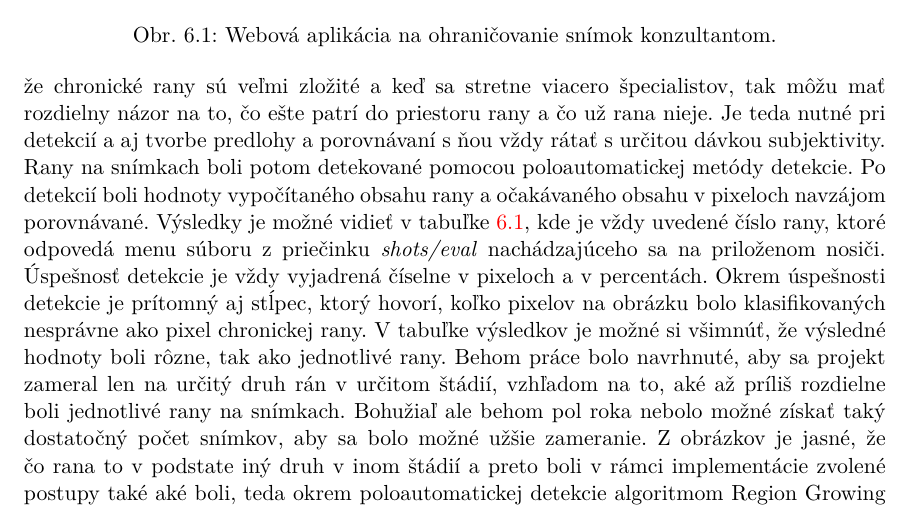
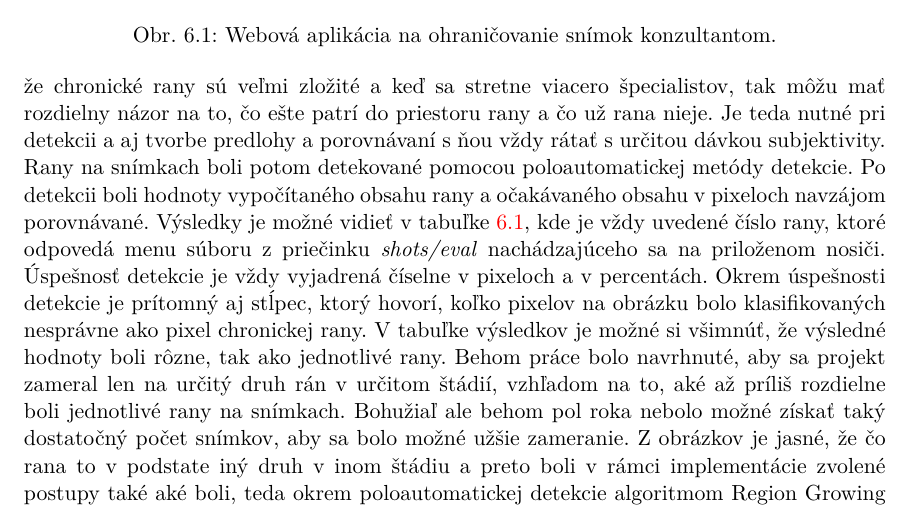
Before and after one commit to Raiper34/Diplomova-praca---text, a LaTeX thesis (projekt.tex, which reads chapters/testovanie-a-vyhodnocovanie.tex): part of page 52 of 61, cut so that both start at the same text. Compiled offline with pdfLaTeX.

Commit message:
korekcia

```diff
--- a/chapters/testovanie-a-vyhodnocovanie.tex
+++ b/chapters/testovanie-a-vyhodnocovanie.tex
@@ -61,7 +61,7 @@ Rana & Detekované & Očakávané & Správne detekované & Nesprávne detekovan
 \end{tabular}
 \caption{Výsledky vyhodnocovania poloautomatickej detekcie}
 \end{table}
-V tabuľke výsledkov je možné si všimnúť, že výsledné hodnoty boli rôzne, tak ako jednotlivé rany. Behom práce bolo navrhnuté, aby sa projekt zameral len na určitý druh rán v určitom štádií, vzhľadom na to, aké až príliš rozdielne boli jednotlivé rany na snímkach. Bohužiaľ ale behom pol roka nebolo možné získať taký dostatočný počet snímkov, aby sa bolo možné užšie zameranie. Z obrázkov je jasné, že čo rana to v podstate iný druh v inom štádií a preto boli v rámci implementácie zvolené postupy také aké boli, teda okrem poloautomatickej detekcie algoritmom Region Growing bol pridaný aj manuálny mód ohraničenia rany. Z tabuľky je možné si všimnúť hodnoty úspešnosti detekcie, ktoré sú presne 100\%. Rany, ktoré majú takúto úspešnosť boli síce detekované celé, avšak do okolia rany bol zahrnutý aj predstupeň pred samotným defektom. Takúto ranu je možné vidieť na obrázkoch \ref{fig:w4} a \ref{fig:w4d}. Naopak veľmi dobre bola detekovaná rana, ktorá bola jasne iná ako okolitá pokožka a to tak, že aj lajk by dokázal ranu ohraničiť. Ranu je možné vidieť na obrázkoch \ref{fig:w8} a \ref{fig:w8d}.
+V tabuľke výsledkov je možné si všimnúť, že výsledné hodnoty boli rôzne, tak ako jednotlivé rany. Behom práce bolo navrhnuté, aby sa projekt zameral len na určitý druh rán v určitom štádií, vzhľadom na to, aké až príliš rozdielne boli jednotlivé rany na snímkach. Bohužiaľ ale behom pol roka nebolo možné získať taký dostatočný počet snímkov, aby sa bolo možné užšie zameranie. Z obrázkov je jasné, že čo rana to v podstate iný druh v inom štádiu a preto boli v rámci implementácie zvolené postupy také aké boli, teda okrem poloautomatickej detekcie algoritmom Region Growing bol pridaný aj manuálny mód ohraničenia rany. Z tabuľky je možné si všimnúť hodnoty úspešnosti detekcie, ktoré sú presne 100\%. Rany, ktoré majú takúto úspešnosť boli síce detekované celé, avšak do okolia rany bol zahrnutý aj predstupeň pred samotným defektom. Takúto ranu je možné vidieť na obrázkoch \ref{fig:w4} a \ref{fig:w4d}. Naopak veľmi dobre bola detekovaná rana, ktorá bola jasne iná ako okolitá pokožka a to tak, že aj lajk by dokázal ranu ohraničiť. Ranu je možné vidieť na obrázkoch \ref{fig:w8} a \ref{fig:w8d}.
 
 %%%%%%%%%%%%%%%%%%%%%%%%%%%%%%%%%%%%%%%%%%%%%%%%%%%%%%%%%%%%%%
 \section{Ďalšie smerovanie projektu}
```
Also changed, not shown: chapters/testovanie-a-vyhodnocovanie.tex (2 more changed lines).
